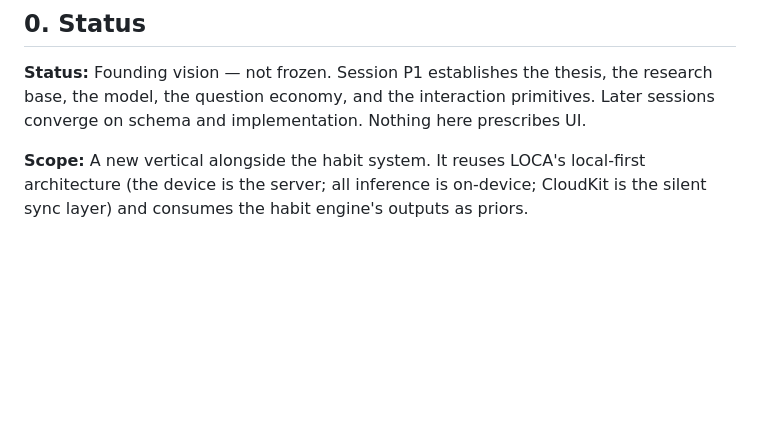
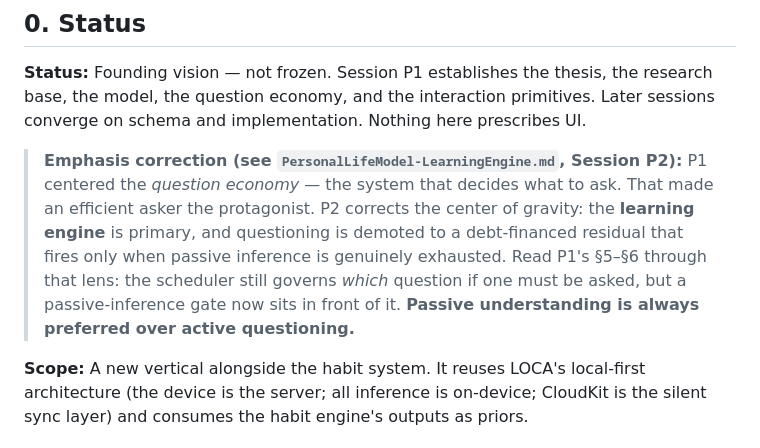
Before and after one commit to Mihirmaru22/LOCA---Local-First-Habit-Tracker, a Markdown page: Docs/PersonalLifeModel.md, the part around the change. GitHub-like rendering; blank space fills up the shorter version.

```diff
--- a/Docs/PersonalLifeModel.md
+++ b/Docs/PersonalLifeModel.md
@@ -20,6 +20,15 @@
 **Status:** Founding vision — not frozen. Session P1 establishes the thesis, the
 research base, the model, the question economy, and the interaction primitives.
 Later sessions converge on schema and implementation. Nothing here prescribes UI.
+
+> **Emphasis correction (see `PersonalLifeModel-LearningEngine.md`, Session P2):**
+> P1 centered the *question economy* — the system that decides what to ask. That
+> made an efficient asker the protagonist. P2 corrects the center of gravity: the
+> **learning engine** is primary, and questioning is demoted to a debt-financed
+> residual that fires only when passive inference is genuinely exhausted. Read P1's
+> §5–§6 through that lens: the scheduler still governs *which* question if one must
+> be asked, but a passive-inference gate now sits in front of it. **Passive
+> understanding is always preferred over active questioning.**
 
 **Scope:** A new vertical alongside the habit system. It reuses LOCA's local-first
 architecture (the device is the server; all inference is on-device; CloudKit is the
```
Also changed, not shown: Docs/PersonalLifeModel-LearningEngine.md (added, +534 -0 lines).
